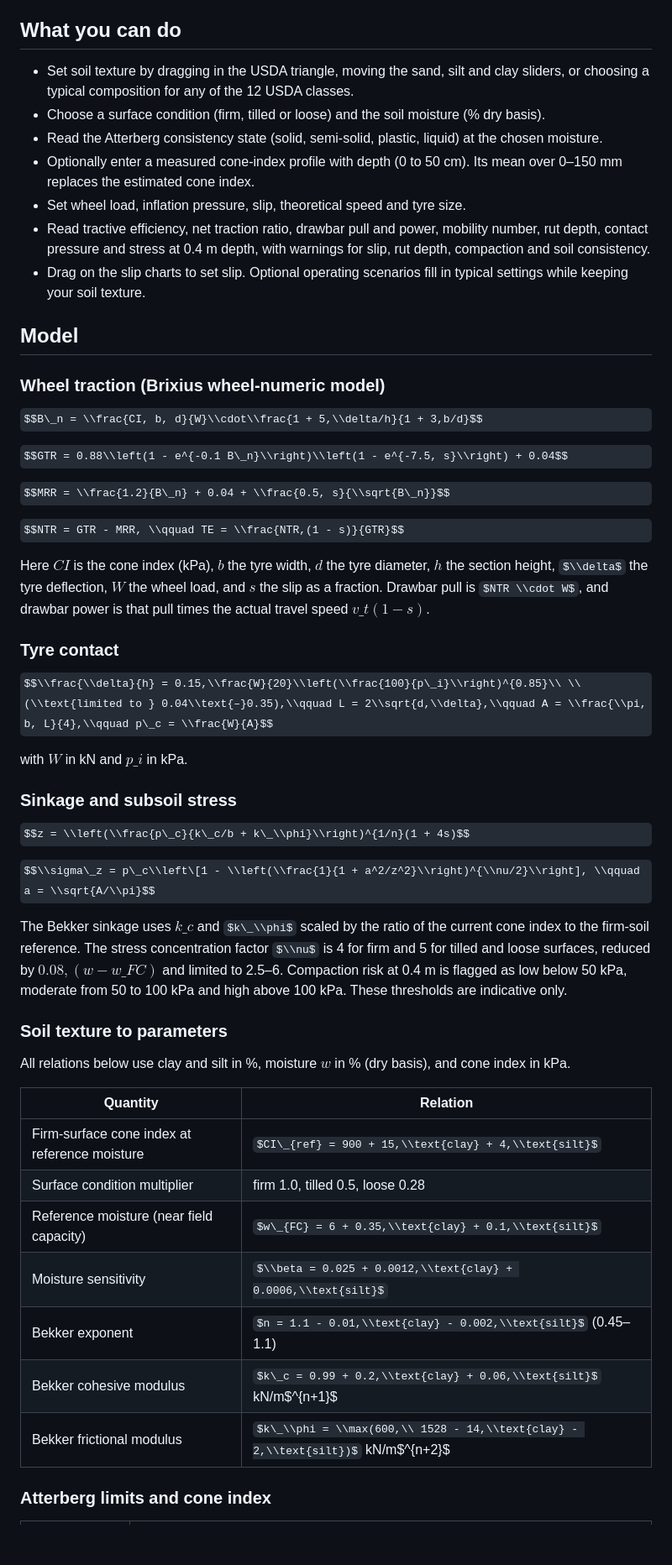
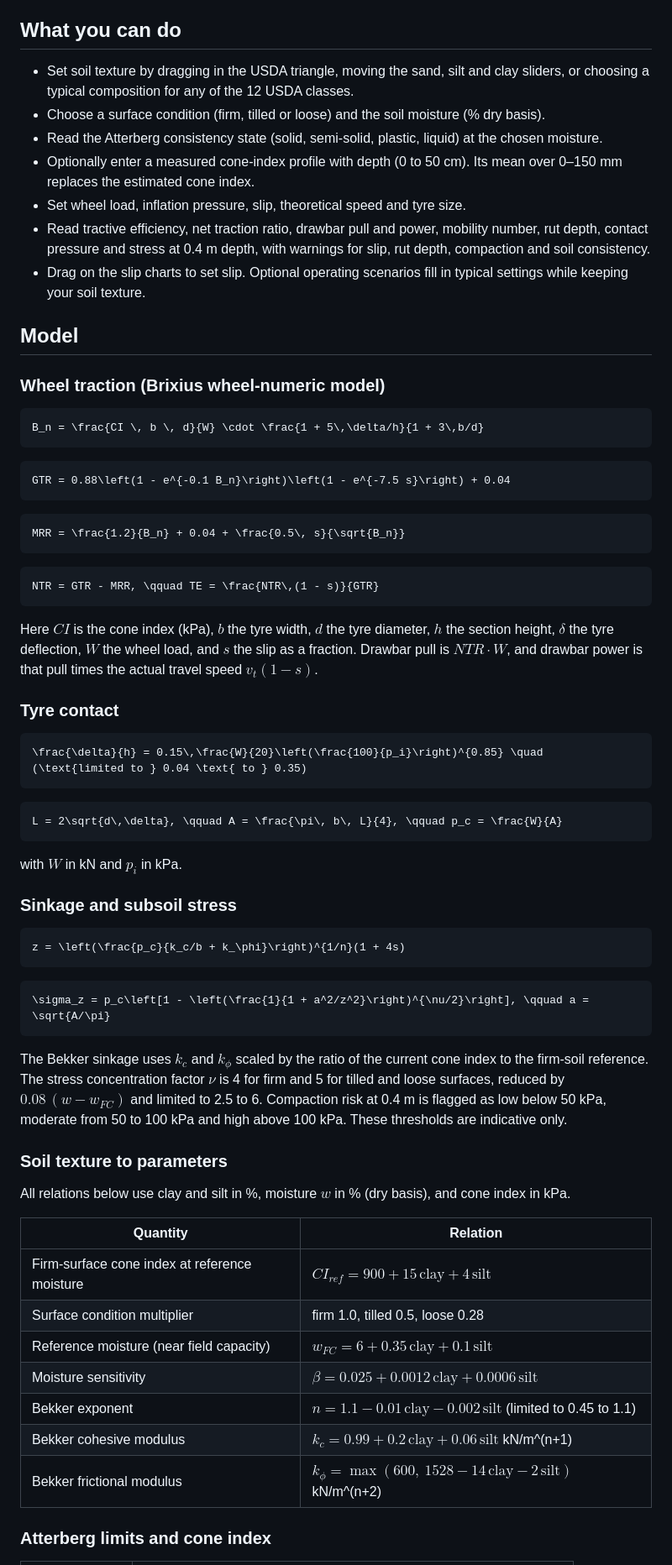
Before and after one commit to soni-iit/tractor-soil-simulator, a Markdown page: README.md, the part around one of its changes. Shown at 84% size. GitHub-like rendering; some formulas as TeX source; blank space fills up the shorter version.

````diff
--- a/README.md
+++ b/README.md
@@ -8,55 +8,73 @@ The whole simulator is one file, `index.html`. There is nothing to install: open
 
 ## What you can do
 
-* Set soil texture by dragging in the USDA triangle, moving the sand, silt and clay sliders, or choosing a typical composition for any of the 12 USDA classes.
-* Choose a surface condition (firm, tilled or loose) and the soil moisture (% dry basis).
-* Read the Atterberg consistency state (solid, semi-solid, plastic, liquid) at the chosen moisture.
-* Optionally enter a measured cone-index profile with depth (0 to 50 cm). Its mean over 0–150 mm replaces the estimated cone index.
-* Set wheel load, inflation pressure, slip, theoretical speed and tyre size.
-* Read tractive efficiency, net traction ratio, drawbar pull and power, mobility number, rut depth, contact pressure and stress at 0.4 m depth, with warnings for slip, rut depth, compaction and soil consistency.
-* Drag on the slip charts to set slip. Optional operating scenarios fill in typical settings while keeping your soil texture.
+- Set soil texture by dragging in the USDA triangle, moving the sand, silt and clay sliders, or choosing a typical composition for any of the 12 USDA classes.
+- Choose a surface condition (firm, tilled or loose) and the soil moisture (% dry basis).
+- Read the Atterberg consistency state (solid, semi-solid, plastic, liquid) at the chosen moisture.
+- Optionally enter a measured cone-index profile with depth (0 to 50 cm). Its mean over 0–150 mm replaces the estimated cone index.
+- Set wheel load, inflation pressure, slip, theoretical speed and tyre size.
+- Read tractive efficiency, net traction ratio, drawbar pull and power, mobility number, rut depth, contact pressure and stress at 0.4 m depth, with warnings for slip, rut depth, compaction and soil consistency.
+- Drag on the slip charts to set slip. Optional operating scenarios fill in typical settings while keeping your soil texture.
 
 ## Model
 
 ### Wheel traction (Brixius wheel-numeric model)
 
-$$B\_n = \\frac{CI, b, d}{W}\\cdot\\frac{1 + 5,\\delta/h}{1 + 3,b/d}$$
+```math
+B_n = \frac{CI \, b \, d}{W} \cdot \frac{1 + 5\,\delta/h}{1 + 3\,b/d}
+```
 
-$$GTR = 0.88\\left(1 - e^{-0.1 B\_n}\\right)\\left(1 - e^{-7.5, s}\\right) + 0.04$$
+```math
+GTR = 0.88\left(1 - e^{-0.1 B_n}\right)\left(1 - e^{-7.5 s}\right) + 0.04
+```
 
-$$MRR = \\frac{1.2}{B\_n} + 0.04 + \\frac{0.5, s}{\\sqrt{B\_n}}$$
+```math
+MRR = \frac{1.2}{B_n} + 0.04 + \frac{0.5\, s}{\sqrt{B_n}}
+```
 
-$$NTR = GTR - MRR, \\qquad TE = \\frac{NTR,(1 - s)}{GTR}$$
+```math
+NTR = GTR - MRR, \qquad TE = \frac{NTR\,(1 - s)}{GTR}
+```
 
-Here $CI$ is the cone index (kPa), $b$ the tyre width, $d$ the tyre diameter, $h$ the section height, $\\delta$ the tyre deflection, $W$ the wheel load, and $s$ the slip as a fraction. Drawbar pull is $NTR \\cdot W$, and drawbar power is that pull times the actual travel speed $v\_t(1 - s)$.
+Here $`CI`$ is the cone index (kPa), $`b`$ the tyre width, $`d`$ the tyre diameter, $`h`$ the section height, $`\delta`$ the tyre deflection, $`W`$ the wheel load, and $`s`$ the slip as a fraction. Drawbar pull is $`NTR \cdot W`$, and drawbar power is that pull times the actual travel speed $`v_t (1 - s)`$.
 
 ### Tyre contact
 
-$$\\frac{\\delta}{h} = 0.15,\\frac{W}{20}\\left(\\frac{100}{p\_i}\\right)^{0.85}\\ \\ (\\text{limited to } 0.04\\text{–}0.35),\\qquad L = 2\\sqrt{d,\\delta},\\qquad A = \\frac{\\pi, b, L}{4},\\qquad p\_c = \\frac{W}{A}$$
+```math
+\frac{\delta}{h} = 0.15\,\frac{W}{20}\left(\frac{100}{p_i}\right)^{0.85} \quad (\text{limited to } 0.04 \text{ to } 0.35)
+```
 
-with $W$ in kN and $p\_i$ in kPa.
+```math
+L = 2\sqrt{d\,\delta}, \qquad A = \frac{\pi\, b\, L}{4}, \qquad p_c = \frac{W}{A}
+```
+
+with $`W`$ in kN and $`p_i`$ in kPa.
 
 ### Sinkage and subsoil stress
 
-$$z = \\left(\\frac{p\_c}{k\_c/b + k\_\\phi}\\right)^{1/n}(1 + 4s)$$
+```math
+z = \left(\frac{p_c}{k_c/b + k_\phi}\right)^{1/n}(1 + 4s)
+```
 
-$$\\sigma\_z = p\_c\\left\[1 - \\left(\\frac{1}{1 + a^2/z^2}\\right)^{\\nu/2}\\right], \\qquad a = \\sqrt{A/\\pi}$$
+```math
+\sigma_z = p_c\left[1 - \left(\frac{1}{1 + a^2/z^2}\right)^{\nu/2}\right], \qquad a = \sqrt{A/\pi}
+```
 
-The Bekker sinkage uses $k\_c$ and $k\_\\phi$ scaled by the ratio of the current cone index to the firm-soil reference. The stress concentration factor $\\nu$ is 4 for firm and 5 for tilled and loose surfaces, reduced by $0.08,(w - w\_{FC})$ and limited to 2.5–6. Compaction risk at 0.4 m is flagged as low below 50 kPa, moderate from 50 to 100 kPa and high above 100 kPa. These thresholds are indicative only.
+The Bekker sinkage uses $`k_c`$ and $`k_\phi`$ scaled by the ratio of the current cone index to the firm-soil reference. The stress concentration factor $`\nu`$ is 4 for firm and 5 for tilled and loose surfaces, reduced by $`0.08\,(w - w_{FC})`$ and limited to 2.5 to 6. Compaction risk at 0.4 m is flagged as low below 50 kPa, moderate from 50 to 100 kPa and high above 100 kPa. These thresholds are indicative only.
 
 ### Soil texture to parameters
 
-All relations below use clay and silt in %, moisture $w$ in % (dry basis), and cone index in kPa.
+All relations below use clay and silt in %, moisture $`w`$ in % (dry basis), and cone index in kPa.
 
-|Quantity|Relation|
-|-|-|
-|Firm-surface cone index at reference moisture|$CI\_{ref} = 900 + 15,\\text{clay} + 4,\\text{silt}$|
-|Surface condition multiplier|firm 1.0, tilled 0.5, loose 0.28|
-|Reference moisture (near field capacity)|$w\_{FC} = 6 + 0.35,\\text{clay} + 0.1,\\text{silt}$|
-|Moisture sensitivity|$\\beta = 0.025 + 0.0012,\\text{clay} + 0.0006,\\text{silt}$|
-|Bekker exponent|$n = 1.1 - 0.01,\\text{clay} - 0.002,\\text{silt}$ (0.45–1.1)|
-|Bekker cohesive modulus|$k\_c = 0.99 + 0.2,\\text{clay} + 0.06,\\text{silt}$ kN/m$^{n+1}$|
-|Bekker frictional modulus|$k\_\\phi = \\max(600,\\ 1528 - 14,\\text{clay} - 2,\\text{silt})$ kN/m$^{n+2}$|
+| Quantity | Relation |
+|---|---|
+| Firm-surface cone index at reference moisture | $`CI_{ref} = 900 + 15\,\text{clay} + 4\,\text{silt}`$ |
+| Surface condition multiplier | firm 1.0, tilled 0.5, loose 0.28 |
+| Reference moisture (near field capacity) | $`w_{FC} = 6 + 0.35\,\text{clay} + 0.1\,\text{silt}`$ |
+| Moisture sensitivity | $`\beta = 0.025 + 0.0012\,\text{clay} + 0.0006\,\text{silt}`$ |
+| Bekker exponent | $`n = 1.1 - 0.01\,\text{clay} - 0.002\,\text{silt}`$ (limited to 0.45 to 1.1) |
+| Bekker cohesive modulus | $`k_c = 0.99 + 0.2\,\text{clay} + 0.06\,\text{silt}`$ kN/m^(n+1) |
+| Bekker frictional modulus | $`k_\phi = \max(600,\ 1528 - 14\,\text{clay} - 2\,\text{silt})`$ kN/m^(n+2) |
 
 ### Atterberg limits and cone index
 
````
Also changed, not shown: other parts of README.md (+38 -23 lines).
